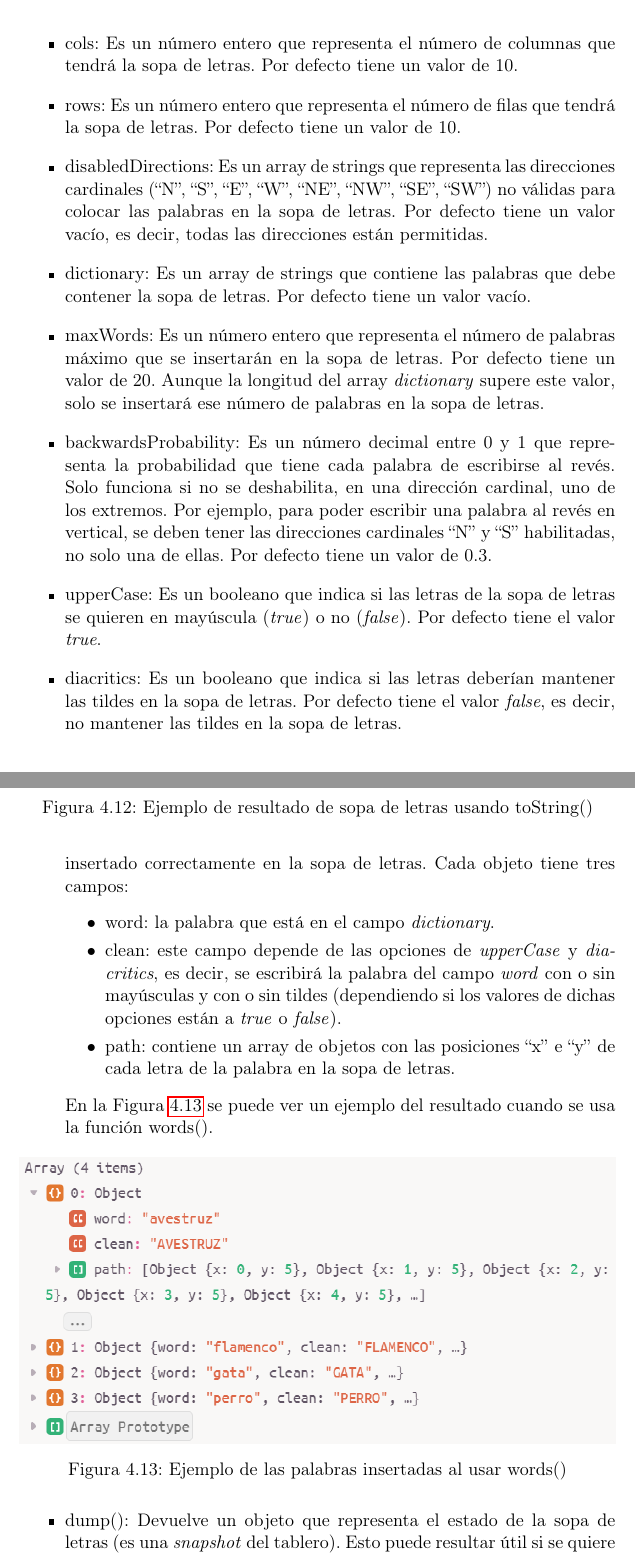
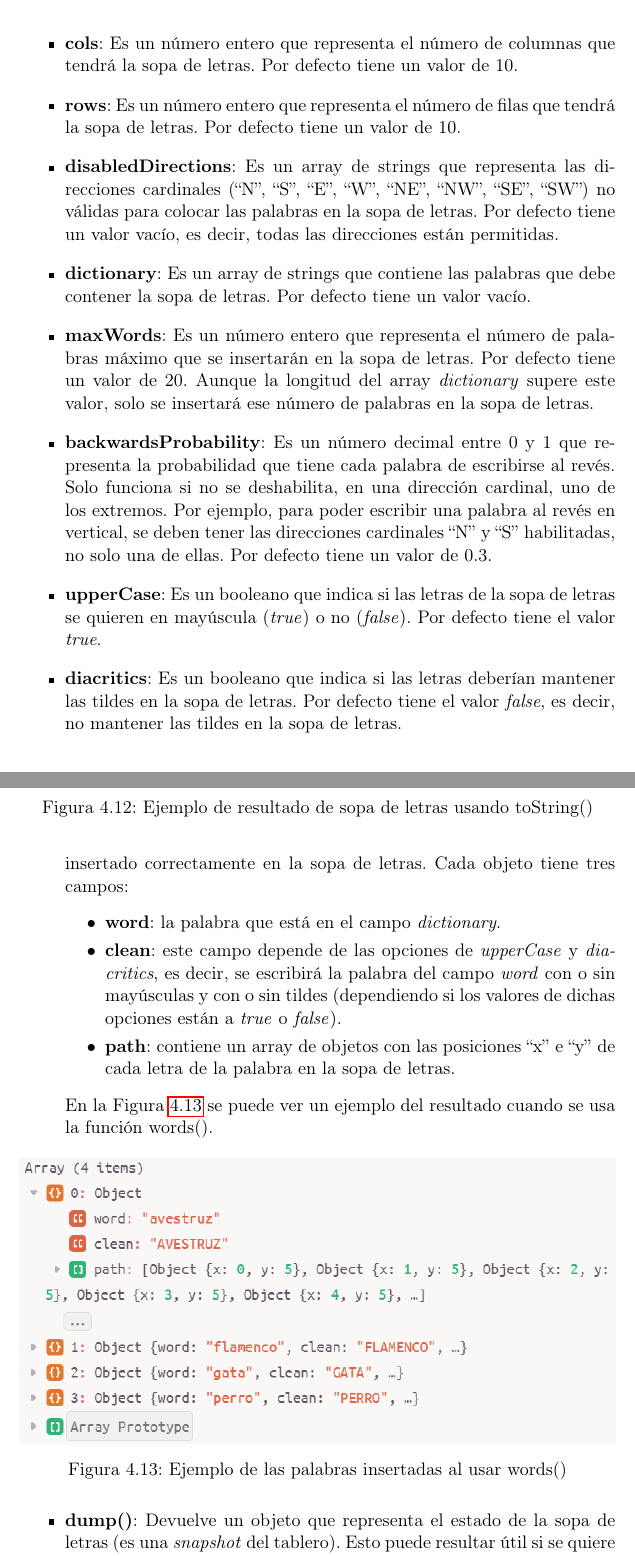
Before and after one commit to NILGroup/TFG-AdaptaMaterialEscolar, a LaTeX thesis (Memoria/Tesis.tex, which reads Memoria/Capitulos/04HerramientasEmpleadas.tex): two parts of pages 57 and 59 of 148, joined at a grey line, cut so that both start at the same text. Compiled offline with pdfLaTeX; the source files are stored in an older character set and shown here as Unicode; a LaTeX package or settings file that is missing is left out.

Commit message:
mini cambios

```diff
--- a/Memoria/Capitulos/04HerramientasEmpleadas.tex
+++ b/Memoria/Capitulos/04HerramientasEmpleadas.tex
@@ -206,14 +206,14 @@
 
 	Para la creación de los ejercicios de sopas de letras empleamos el paquete NPM (\textit{Node Package Manager}) \textit{word-search}\footnote{\url{https://www.npmjs.com/package/@blex41/word-search}}. Para crear una sopa de letras con este paquete, se necesitan unas opciones de configuración que están encapsuladas en un objeto, y devuelve la sopa de letras en un array. Las opciones de configuración son las siguientes:
 	\begin{itemize}
-		\item cols: Es un número entero que representa el número de columnas que tendrá la sopa de letras. Por defecto tiene un valor de 10.
-		\item rows: Es un número entero que representa el número de filas que tendrá la sopa de letras. Por defecto tiene un valor de 10.
-		\item disabledDirections: Es un array de strings que representa las direcciones cardinales (``N'', ``S'', ``E'', ``W'', ``NE'', ``NW'', ``SE'', ``SW'') no válidas para colocar las palabras en la sopa de letras. Por defecto tiene un valor vacío, es decir, todas las direcciones están permitidas.
-		\item dictionary: Es un array de strings que contiene las palabras que debe contener la sopa de letras. Por defecto tiene un valor vacío.
-		\item maxWords: Es un número entero que representa el número de palabras máximo que se insertarán en la sopa de letras. Por defecto tiene un valor de 20. Aunque la longitud del array \textit{dictionary} supere este valor, solo se insertará ese número de palabras en la sopa de letras.
-		\item backwardsProbability: Es un número decimal entre 0 y 1 que representa la probabilidad que tiene cada palabra de escribirse al revés. Solo funciona si no se deshabilita, en una dirección cardinal, uno de los extremos. Por ejemplo, para poder escribir una palabra al revés en vertical, se deben tener las direcciones cardinales ``N'' y ``S'' habilitadas, no solo una de ellas. Por defecto tiene un valor de 0.3.
-		\item upperCase: Es un booleano que indica si las letras de la sopa de letras se quieren en mayúscula (\textit{true}) o no (\textit{false}). Por defecto tiene el valor \textit{true}.
-		\item diacritics: Es un booleano que indica si las letras deberían mantener las tildes en la sopa de letras. Por defecto tiene el valor \textit{false}, es decir, no mantener las tildes en la sopa de letras.
+		\item \textbf{cols}: Es un número entero que representa el número de columnas que tendrá la sopa de letras. Por defecto tiene un valor de 10.
+		\item \textbf{rows}: Es un número entero que representa el número de filas que tendrá la sopa de letras. Por defecto tiene un valor de 10.
+		\item \textbf{disabledDirections}: Es un array de strings que representa las direcciones cardinales (``N'', ``S'', ``E'', ``W'', ``NE'', ``NW'', ``SE'', ``SW'') no válidas para colocar las palabras en la sopa de letras. Por defecto tiene un valor vacío, es decir, todas las direcciones están permitidas.
+		\item \textbf{dictionary}: Es un array de strings que contiene las palabras que debe contener la sopa de letras. Por defecto tiene un valor vacío.
+		\item \textbf{maxWords}: Es un número entero que representa el número de palabras máximo que se insertarán en la sopa de letras. Por defecto tiene un valor de 20. Aunque la longitud del array \textit{dictionary} supere este valor, solo se insertará ese número de palabras en la sopa de letras.
+		\item \textbf{backwardsProbability}: Es un número decimal entre 0 y 1 que representa la probabilidad que tiene cada palabra de escribirse al revés. Solo funciona si no se deshabilita, en una dirección cardinal, uno de los extremos. Por ejemplo, para poder escribir una palabra al revés en vertical, se deben tener las direcciones cardinales ``N'' y ``S'' habilitadas, no solo una de ellas. Por defecto tiene un valor de 0.3.
+		\item \textbf{upperCase}: Es un booleano que indica si las letras de la sopa de letras se quieren en mayúscula (\textit{true}) o no (\textit{false}). Por defecto tiene el valor \textit{true}.
+		\item \textbf{diacritics}: Es un booleano que indica si las letras deberían mantener las tildes en la sopa de letras. Por defecto tiene el valor \textit{false}, es decir, no mantener las tildes en la sopa de letras.
 	\end{itemize}
 	En el caso de que alguna de estas opciones no se modificasen, no daría ningún error, sino que cogería el valor por defecto que tuvieran.
 
@@ -255,11 +255,11 @@
 			\label{fig:wordsearchtostring}
 		\end{figure}
 
-		\item words(): Devuelve un array de objetos con las palabras que se han insertado correctamente en la sopa de letras. Cada objeto tiene tres campos:
+		\item \textbf{words()}: Devuelve un array de objetos con las palabras que se han insertado correctamente en la sopa de letras. Cada objeto tiene tres campos:
 		\begin{itemize}
-			\item word: la palabra que está en el campo \textit{dictionary}.
-			\item clean: este campo depende de las opciones de \textit{upperCase} y \textit{diacritics}, es decir, se escribirá la palabra del campo \textit{word} con o sin mayúsculas y con o sin tildes (dependiendo si los valores de dichas opciones están a \textit{true} o \textit{false}).
-			\item path: contiene un array de objetos con las posiciones ``x'' e ``y'' de cada letra de la palabra en la sopa de letras.
+			\item \textbf{word}: la palabra que está en el campo \textit{dictionary}.
+			\item \textbf{clean}: este campo depende de las opciones de \textit{upperCase} y \textit{diacritics}, es decir, se escribirá la palabra del campo \textit{word} con o sin mayúsculas y con o sin tildes (dependiendo si los valores de dichas opciones están a \textit{true} o \textit{false}).
+			\item \textbf{path}: contiene un array de objetos con las posiciones ``x'' e ``y'' de cada letra de la palabra en la sopa de letras.
 		\end{itemize}
 		En la Figura \ref{fig:wordsearchwords} se puede ver un ejemplo del resultado cuando se usa la función words().
 
```
Also changed, not shown: Memoria/Capitulos/04HerramientasEmpleadas.tex (10 more changed lines).
